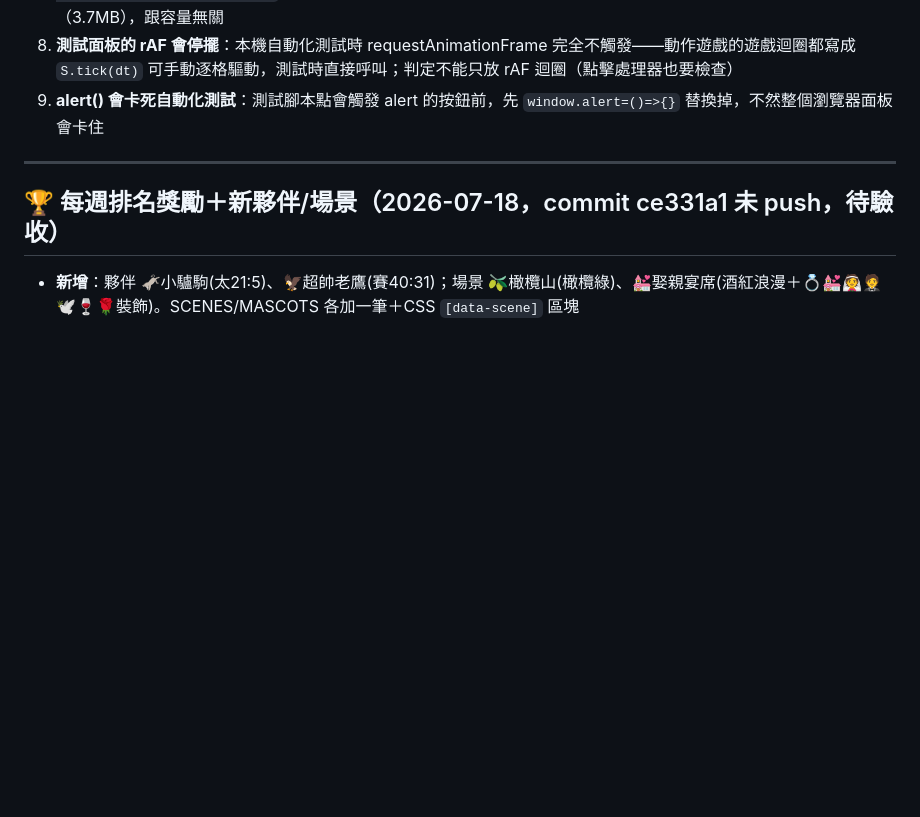
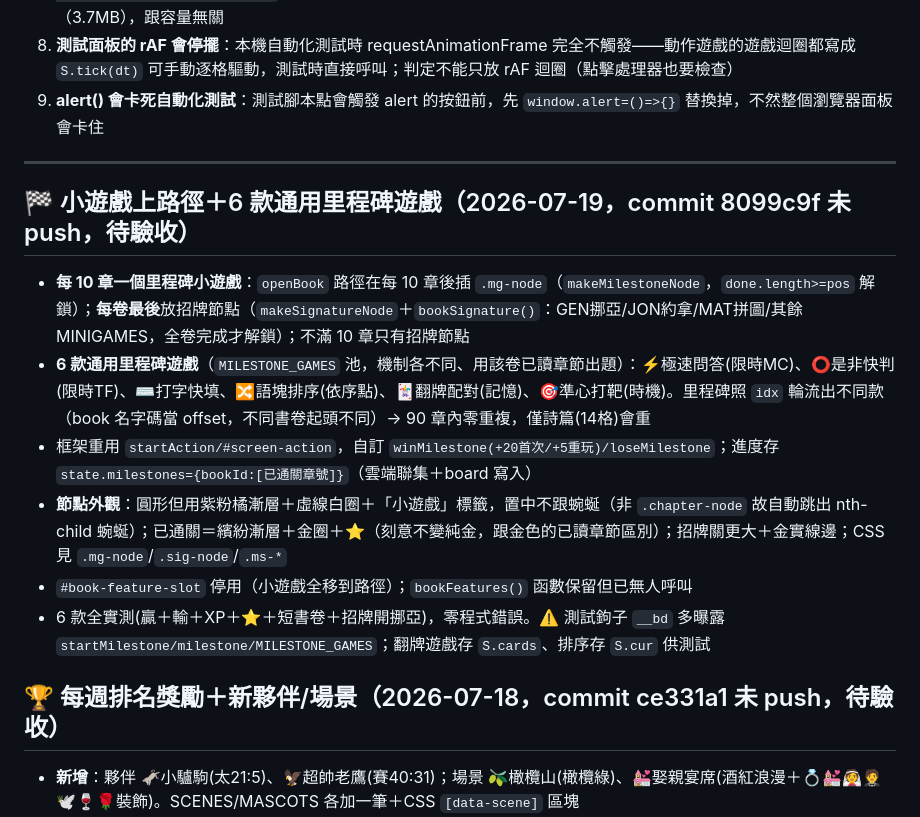
Before and after one commit to kindms/bibleduo, a Markdown page: 交接報告.md, the part around the change. Rendered like a GitHub page; blank space fills up the shorter version.

Commit message:
docs: 交接報告補路徑里程碑小遊戲
Co-Authored-By: Claude Fable 5 <noreply@anthropic.com>

```diff
--- a/交接報告.md
+++ b/交接報告.md
@@ -155,6 +155,15 @@ git -C C:/Users/User/LittleRainCC/bibleduo push -q
 
 ---
 
+## 🏁 小遊戲上路徑＋6 款通用里程碑遊戲（2026-07-19，commit 8099c9f 未 push，待驗收）
+
+- **每 10 章一個里程碑小遊戲**：`openBook` 路徑在每 10 章後插 `.mg-node`（`makeMilestoneNode`，`done.length>=pos` 解鎖）；**每卷最後**放招牌節點（`makeSignatureNode`＋`bookSignature()`：GEN挪亞/JON約拿/MAT拼圖/其餘 MINIGAMES，全卷完成才解鎖）；不滿 10 章只有招牌節點
+- **6 款通用里程碑遊戲**（`MILESTONE_GAMES` 池，機制各不同、用該卷已讀章節出題）：⚡極速問答(限時MC)、⭕是非快判(限時TF)、⌨️打字快填、🔀語塊排序(依序點)、🃏翻牌配對(記憶)、🎯準心打靶(時機)。里程碑照 `idx` 輪流出不同款（book 名字碼當 offset，不同書卷起頭不同）→ 90 章內零重複，僅詩篇(14格)會重
+- 框架重用 `startAction/#screen-action`，自訂 `winMilestone(+20首次/+5重玩)/loseMilestone`；進度存 `state.milestones={bookId:[已通關章號]}`（雲端聯集＋board 寫入）
+- **節點外觀**：圓形但用紫粉橘漸層＋虛線白圈＋「小遊戲」標籤，置中不跟蜿蜒（非 `.chapter-node` 故自動跳出 nth-child 蜿蜒）；已通關＝繽紛漸層＋金圈＋⭐（刻意不變純金，跟金色的已讀章節區別）；招牌關更大＋金實線邊；CSS 見 `.mg-node`/`.sig-node`/`.ms-*`
+- `#book-feature-slot` 停用（小遊戲全移到路徑）；`bookFeatures()` 函數保留但已無人呼叫
+- 6 款全實測(贏＋輸＋XP＋⭐＋短書卷＋招牌開挪亞)，零程式錯誤。⚠️ 測試鉤子 `__bd` 多曝露 `startMilestone/milestone/MILESTONE_GAMES`；翻牌遊戲存 `S.cards`、排序存 `S.cur` 供測試
+
 ## 🏆 每週排名獎勵＋新夥伴/場景（2026-07-18，commit ce331a1 未 push，待驗收）
 
 - **新增**：夥伴 🫏小驢駒(太21:5)、🦅超帥老鷹(賽40:31)；場景 🫒橄欖山(橄欖綠)、💒娶親宴席(酒紅浪漫＋💍💒👰🤵🕊️🍷🌹裝飾)。SCENES/MASCOTS 各加一筆＋CSS `[data-scene]` 區塊
```
